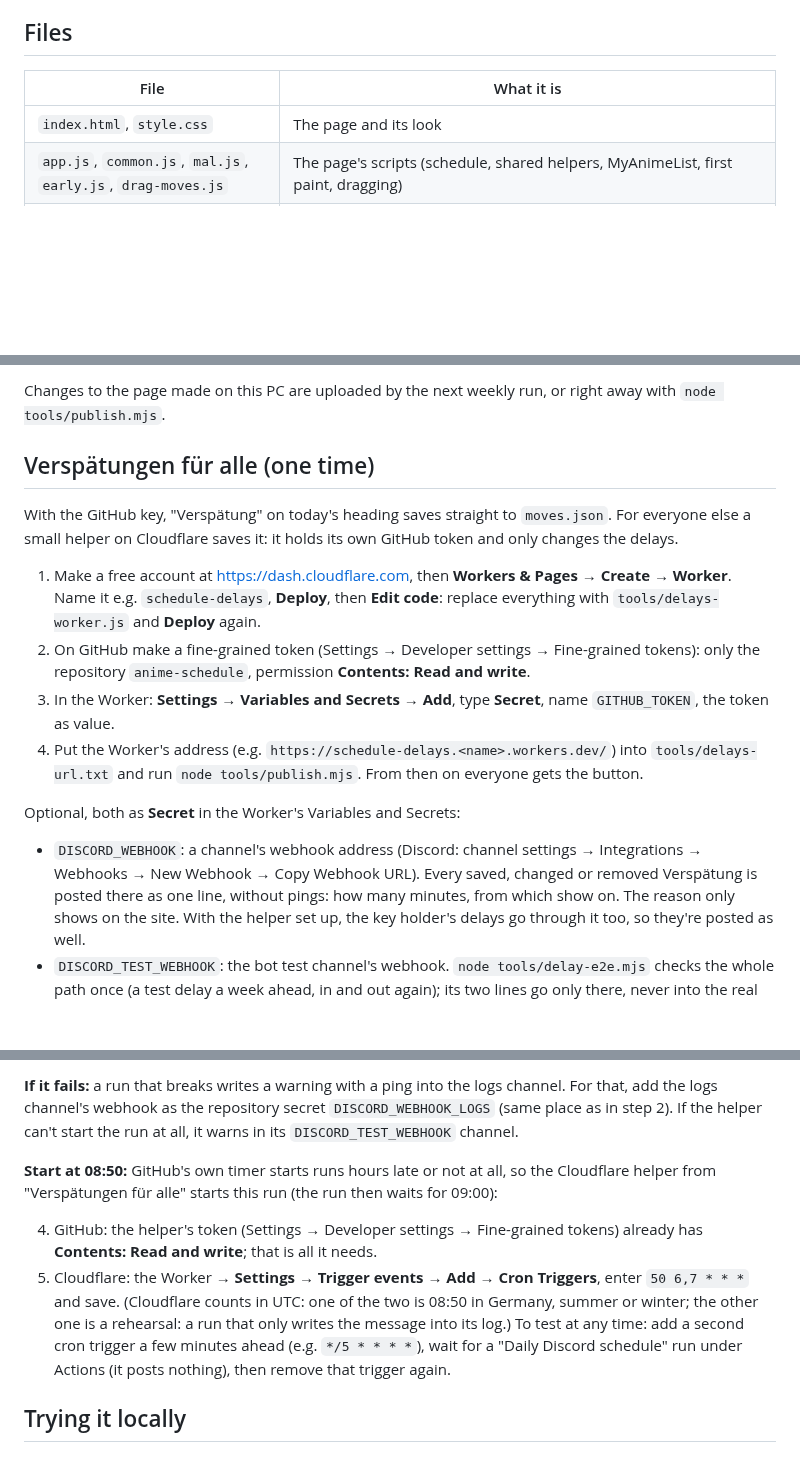
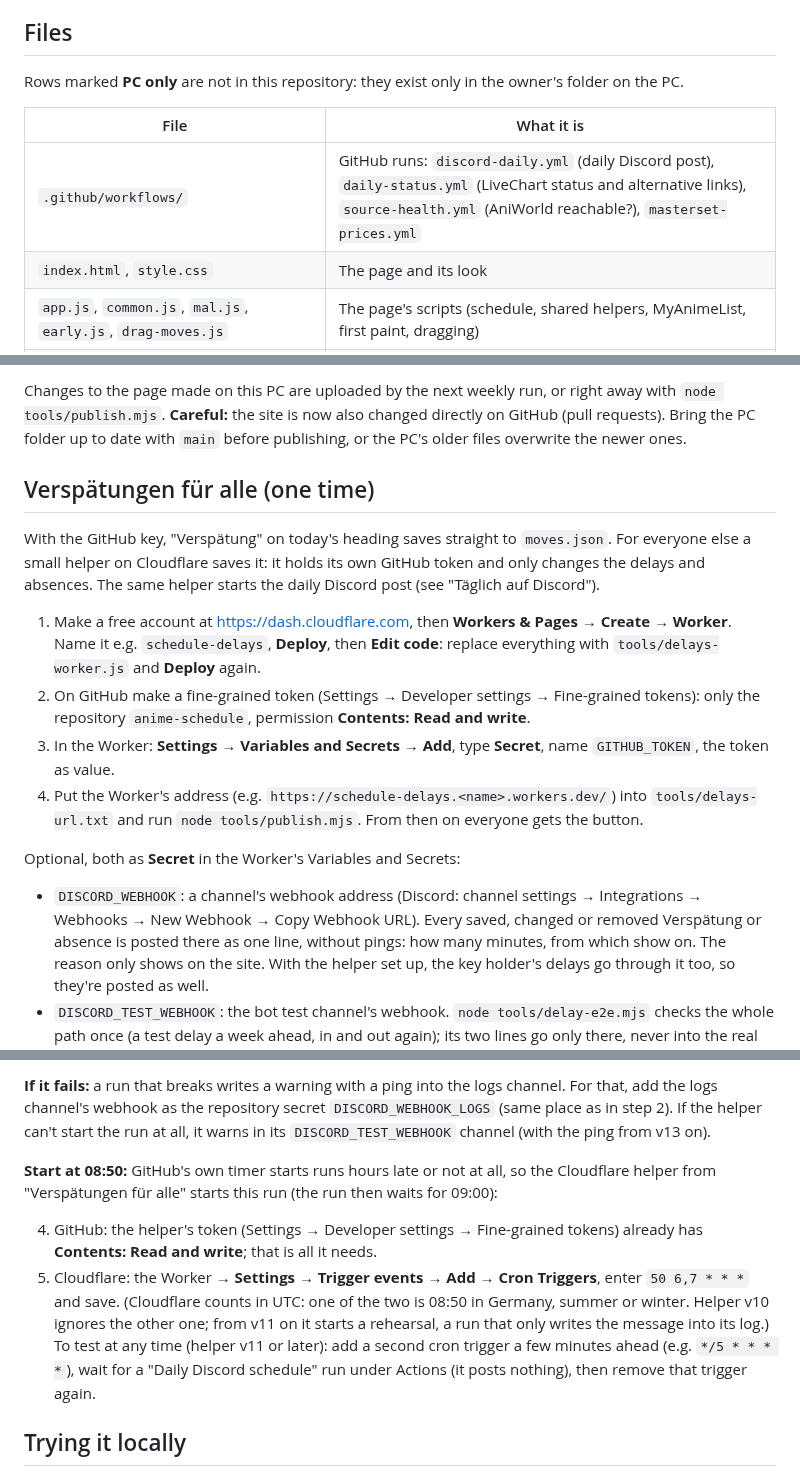
Before and after one commit to RyoTsushigawa/anime-schedule, a Markdown page: README.md, 3 parts joined by grey strips. Drawn GitHub-style; blank space fills up the shorter version.

```diff
--- a/README.md
+++ b/README.md
@@ -137,8 +148,11 @@ Navigation shortcuts ignore typing, open menus/dialogs, held keys and browser mo
 
 ## Files
 
+Rows marked **PC only** are not in this repository: they exist only in the owner's folder on the PC.
+
 | File | What it is |
 |---|---|
+| `.github/workflows/` | GitHub runs: `discord-daily.yml` (daily Discord post), `daily-status.yml` (LiveChart status and alternative links), `source-health.yml` (AniWorld reachable?), `masterset-prices.yml` |
 | `index.html`, `style.css` | The page and its look |
 | `app.js`, `common.js`, `mal.js`, `early.js`, `drag-moves.js` | The page's scripts (schedule, shared helpers, MyAnimeList, first paint, dragging) |
 | `sw.js` | Offline copy for the home-screen app; its `CACHE` name changes with every published version |
@@ -187,11 +204,14 @@ candidates in `tools/last-run.log` as `check:` lines; a title that's fine as it
 6. After a minute the page is at `https://ryotsushigawa.github.io/anime-schedule/`.
 
 Changes to the page made on this PC are uploaded by the next weekly run, or right away with `node tools/publish.mjs`.
+**Careful:** the site is now also changed directly on GitHub (pull requests). Bring the PC folder up to date
+with `main` before publishing, or the PC's older files overwrite the newer ones.
 
 ## Verspätungen für alle (one time)
 
 With the GitHub key, "Verspätung" on today's heading saves straight to `moves.json`. For everyone else
-a small helper on Cloudflare saves it: it holds its own GitHub token and only changes the delays.
+a small helper on Cloudflare saves it: it holds its own GitHub token and only changes the delays and absences.
+The same helper starts the daily Discord post (see "Täglich auf Discord").
 
 1. Make a free account at <https://dash.cloudflare.com>, then **Workers & Pages → Create → Worker**.
    Name it e.g. `schedule-delays`, **Deploy**, then **Edit code**: replace everything with
@@ -206,7 +226,7 @@ a small helper on Cloudflare saves it: it holds its own GitHub token and only ch
 Optional, both as **Secret** in the Worker's Variables and Secrets:
 
 - `DISCORD_WEBHOOK`: a channel's webhook address (Discord: channel settings → Integrations → Webhooks →
-  New Webhook → Copy Webhook URL). Every saved, changed or removed Verspätung is posted there as one line,
+  New Webhook → Copy Webhook URL). Every saved, changed or removed Verspätung or absence is posted there as one line,
   without pings: how many minutes, from which show on. The reason only shows on the site. With the helper set up, the key holder's delays go through it too, so they're posted as well.
 - `DISCORD_TEST_WEBHOOK`: the bot test channel's webhook. `node tools/delay-e2e.mjs` checks the whole path
   once (a test delay a week ahead, in and out again); its two lines go only there, never into the real
@@ -242,7 +262,7 @@ then on `:emote:` is enough in any nickname. Known emotes are kept in `nicknames
 
 **If it fails:** a run that breaks writes a warning with a ping into the logs channel. For that, add the
 logs channel's webhook as the repository secret `DISCORD_WEBHOOK_LOGS` (same place as in step 2). If the
-helper can't start the run at all, it warns in its `DISCORD_TEST_WEBHOOK` channel.
+helper can't start the run at all, it warns in its `DISCORD_TEST_WEBHOOK` channel (with the ping from v13 on).
 
 **Start at 08:50:** GitHub's own timer starts runs hours late or not at all, so the Cloudflare helper
 from "Verspätungen für alle" starts this run (the run then waits for 09:00):
@@ -250,10 +270,10 @@ from "Verspätungen für alle" starts this run (the run then waits for 09:00):
 4. GitHub: the helper's token (Settings → Developer settings → Fine-grained tokens) already has
    **Contents: Read and write**; that is all it needs.
 5. Cloudflare: the Worker → **Settings → Trigger events → Add → Cron Triggers**, enter `50 6,7 * * *`
-   and save. (Cloudflare counts in UTC: one of the two is 08:50 in Germany, summer or winter; the
-   other one is a rehearsal: a run that only writes the message into its log.)
-   To test at any time: add a second cron trigger a few minutes ahead (e.g. `*/5 * * * *`), wait for a
-   "Daily Discord schedule" run under Actions (it posts nothing), then remove that trigger again.
+   and save. (Cloudflare counts in UTC: one of the two is 08:50 in Germany, summer or winter. Helper v10
+   ignores the other one; from v11 on it starts a rehearsal, a run that only writes the message into its log.)
+   To test at any time (helper v11 or later): add a second cron trigger a few minutes ahead (e.g. `*/5 * * * *`),
+   wait for a "Daily Discord schedule" run under Actions (it posts nothing), then remove that trigger again.
 
 ## Trying it locally
 
```
Also changed, not shown: other parts of README.md (+46 -32 lines).
